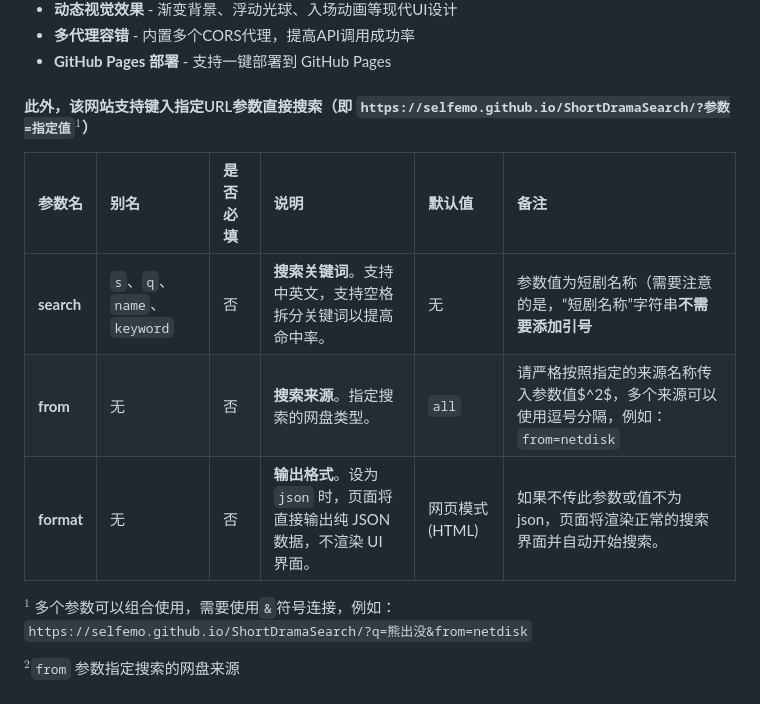
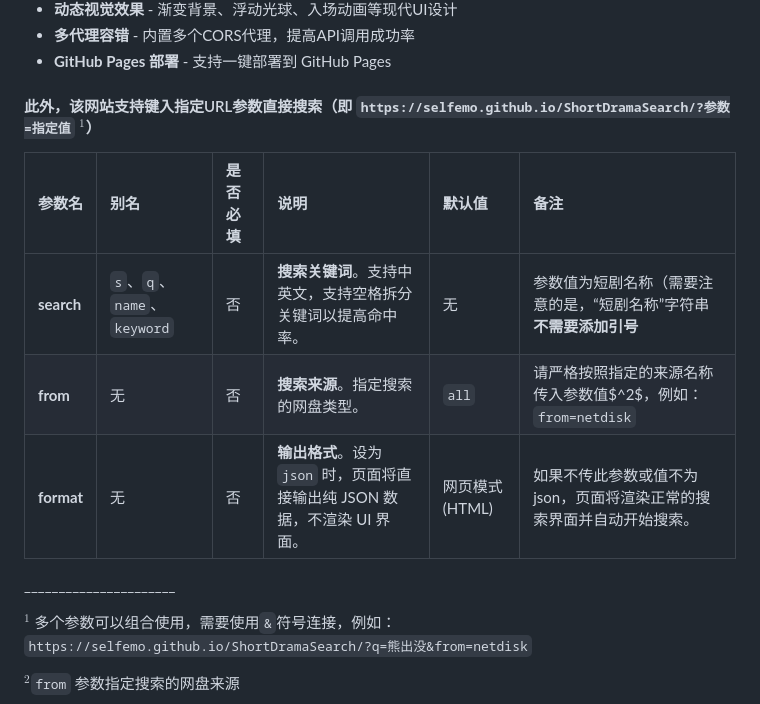
Before and after one commit to SELFEMO/ShortDramaSearch, a Markdown page: README.md, the part around the change. GitHub-like rendering.

````diff
--- a/README.md
+++ b/README.md
@@ -32,13 +32,15 @@ $^*$***注意：2026重构版本仍处于开发阶段（目前适配最好的版
 - **多代理容错** - 内置多个CORS代理，提高API调用成功率
 - **GitHub Pages 部署** - 支持一键部署到 GitHub Pages
 
-#### 此外，该网站支持键入指定URL参数直接搜索（即 `https://selfemo.github.io/ShortDramaSearch/?参数=指定值`$^1$）
+#### 此外，该网站支持键入指定URL参数直接搜索（即 `https://selfemo.github.io/ShortDramaSearch/?参数=指定值` $^1$）
 
 | 参数名 | 别名 | 是否必填 | 说明 | 默认值 | 备注                                                   |
 | :--- | :--- |:-----| :--- | :--- |:-----------------------------------------------------|
 | **search** | `s`、`q`、`name`、`keyword` | 否    | **搜索关键词**。支持中英文，支持空格拆分关键词以提高命中率。 | 无 | 参数值为短剧名称（需要注意的是，“短剧名称”字符串**不需要添加引号**                 |
-| **from** | 无 | 否    | **搜索来源**。指定搜索的网盘类型。 | `all` | 请严格按照指定的来源名称传入参数值$^2$，多个来源可以使用逗号分隔，例如：`from=netdisk` |
+| **from** | 无 | 否    | **搜索来源**。指定搜索的网盘类型。 | `all` | 请严格按照指定的来源名称传入参数值$^2$，例如：`from=netdisk` |
 | **format** | 无 | 否    | **输出格式**。设为 `json` 时，页面将直接输出纯 JSON 数据，不渲染 UI 界面。 | 网页模式 (HTML) | 如果不传此参数或值不为 json，页面将渲染正常的搜索界面并自动开始搜索。                |
+
+\_\_\_\_\_\_\_\_\_\_\_\_\_\_\_\_\_\_\_\_\_\_
 
 $^1$ 多个参数可以组合使用，需要使用`&`符号连接，例如：```https://selfemo.github.io/ShortDramaSearch/?q=熊出没&from=netdisk```
 
````
